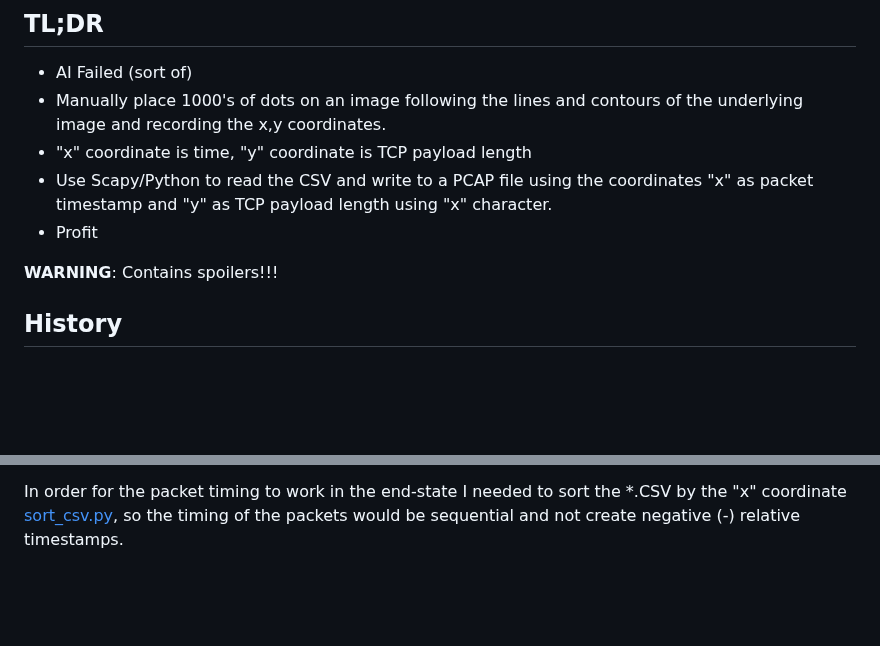
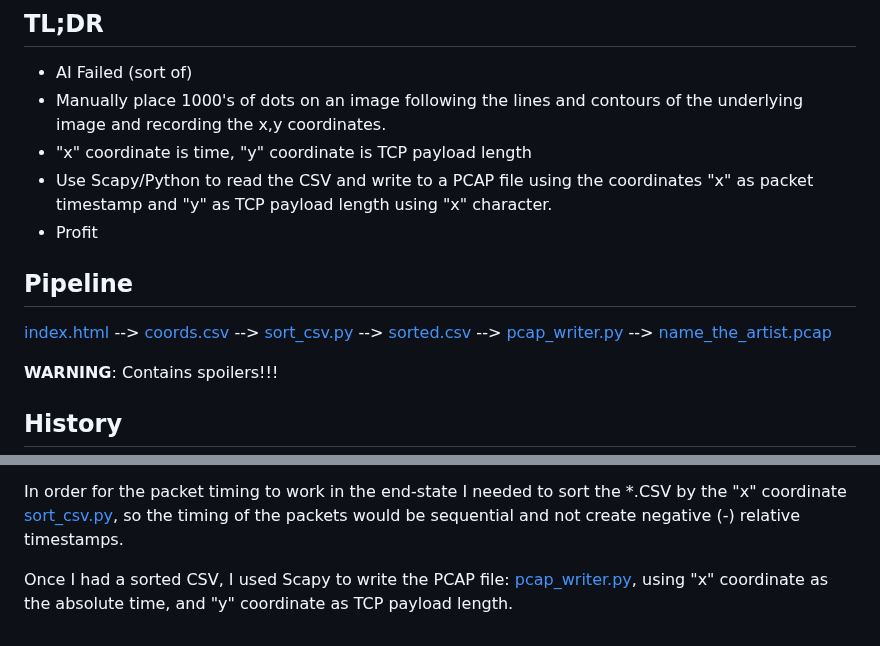
Before and after one commit to showipintbri/SF25-EU, a Markdown page: README.md, 2 parts joined by grey strips. GitHub-like rendering; blank space fills up the shorter version.

Commit message:
Add pipeline section to README
Added a pipeline section detailing the flow from index.html to the final PCAP file.

```diff
--- a/README.md
+++ b/README.md
@@ -6,6 +6,9 @@
  - "x" coordinate is time, "y" coordinate is TCP payload length
  - Use Scapy/Python to read the CSV and write to a PCAP file using the coordinates "x" as packet timestamp and "y" as TCP payload length using "x" character.
  - Profit
+
+## Pipeline
+[index.html](index.html) --> [coords.csv](coords.csv) --> [sort_csv.py](sort_csv.py) --> [sorted.csv](sorted.csv) --> [pcap_writer.py](pcap_writer.py) --> [name_the_artist.pcap](name_the_artist.pcap)
 
 **WARNING**: Contains spoilers!!!
 
@@ -51,3 +54,5 @@ Example Use:
 Once I had all the coordinates (after a few thousand clicks), I copied and saved the data into a *.CSV file.
 
 In order for the packet timing to work in the end-state I needed to sort the *.CSV by the "x" coordinate [sort_csv.py](sort_csv.py), so the timing of the packets would be sequential and not create negative (-) relative timestamps.
+
+Once I had a sorted CSV, I used Scapy to write the PCAP file: [pcap_writer.py](pcap_writer.py), using "x" coordinate as the absolute time, and "y" coordinate as TCP payload length.
```
